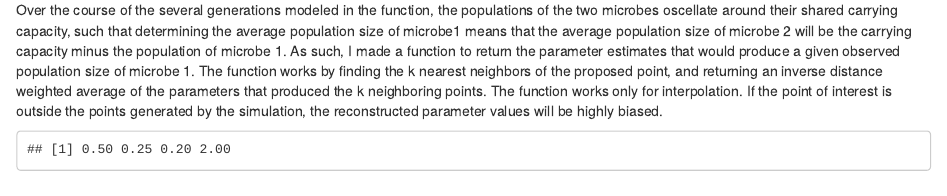
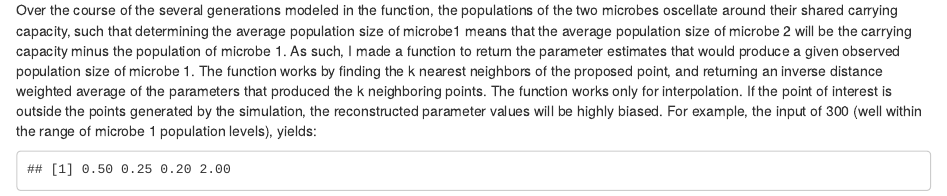
Before and after one commit to iholmes/612_final_proj, an R Markdown document (final.Rmd): the page in a window 1100 px wide, from 1580 px down. Rendered offline with R 4.5, knitr and Pandoc, with nearby package versions; code that draws random numbers runs with fixed seeds of ours.

Commit message:
finishing touches

````diff
--- a/final.Rmd
+++ b/final.Rmd
@@ -154,7 +154,7 @@ points(x=1:ncol(micMat),y=tmat[,6])
 
 ```
 
-Over the course of the several generations modeled in the function, the populations of the two microbes oscellate around their shared carrying capacity, such that determining the average population size of microbe1 means that the average population size of microbe 2 will be the carrying capacity minus the population of microbe 1. As such, I made a function to return the parameter estimates that would produce a given observed population size of microbe 1. The function works by finding the k nearest neighbors of the proposed point, and returning an inverse distance weighted average of the parameters that produced the k neighboring points. The function works only for interpolation. If the point of interest is outside the points generated by the simulation, the reconstructed parameter values will be highly biased.
+Over the course of the several generations modeled in the function, the populations of the two microbes oscellate around their shared carrying capacity, such that determining the average population size of microbe1 means that the average population size of microbe 2 will be the carrying capacity minus the population of microbe 1. As such, I made a function to return the parameter estimates that would produce a given observed population size of microbe 1. The function works by finding the k nearest neighbors of the proposed point, and returning an inverse distance weighted average of the parameters that produced the k neighboring points. The function works only for interpolation. If the point of interest is outside the points generated by the simulation, the reconstructed parameter values will be highly biased. For example, the input of 300 (well within the range of microbe 1 population levels), yields:
 
 ```{r, eval=TRUE, echo=FALSE}
 pairwiseDist <- function(testPoint, outVec)(sqrt((testPoint-outVec[1])^2+((micK-testPoint)-outVec[2])^2))
````
Also changed, not shown: final.html.
